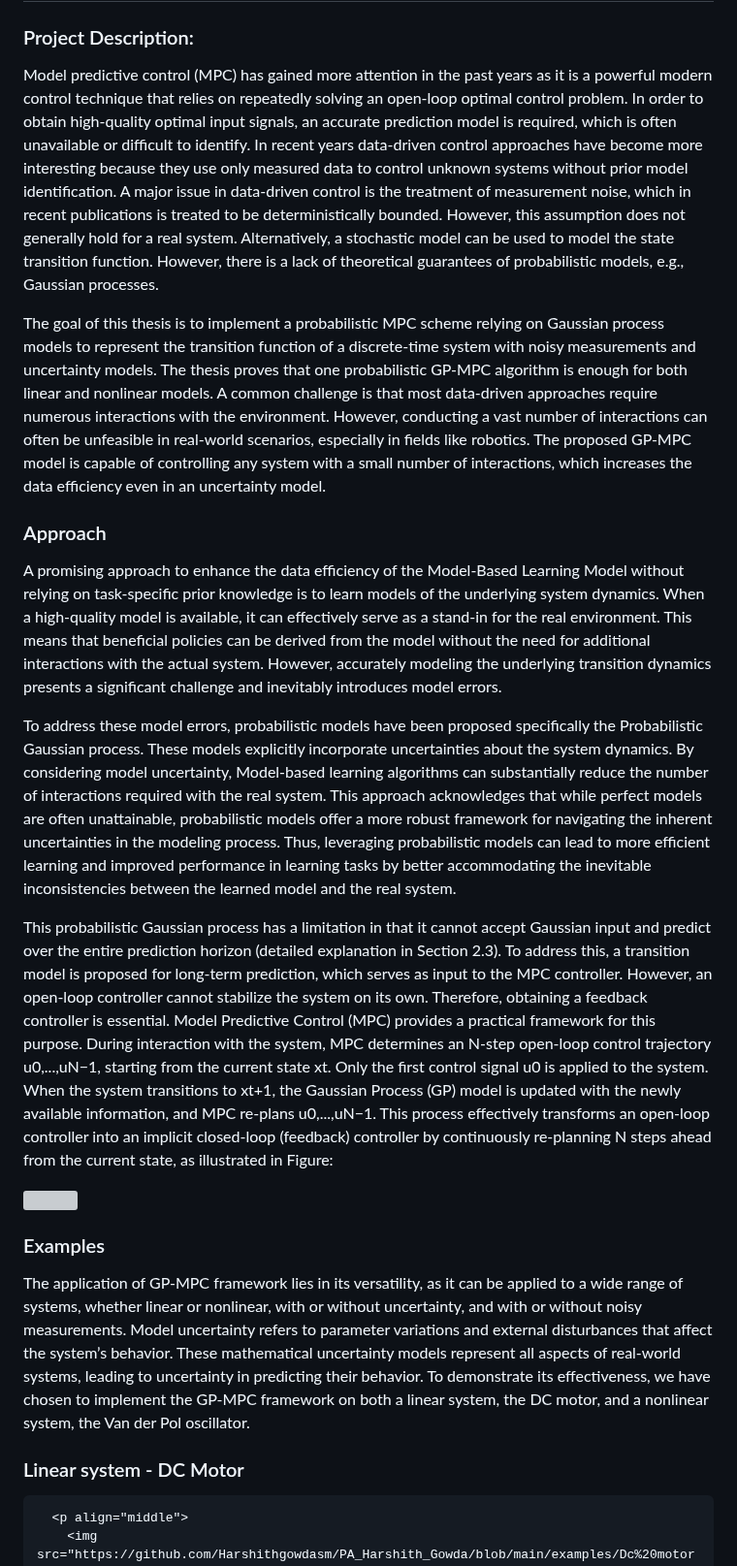
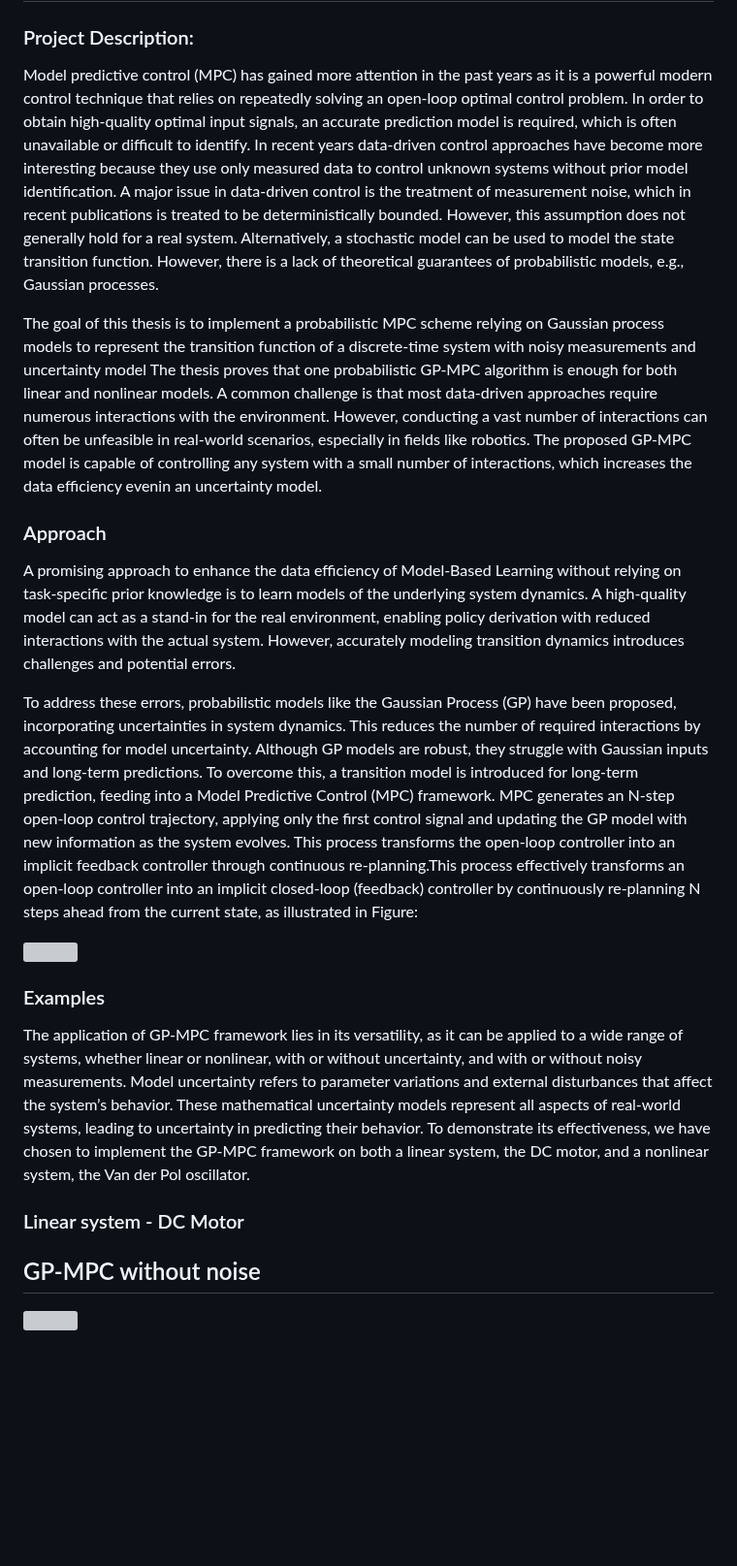
Before and after one commit to Harshithgowdasm/GP_MPC, a Markdown page: README.md, the part around one of its changes. Shown at 97% size. GitHub-like rendering; blank space fills up the shorter version; grey boxes are pictures that could not be loaded.

```diff
--- a/README.md
+++ b/README.md
@@ -1,75 +1,25 @@
 # Data Driven Model Predictive Control using Gaussian Processes
 
 ### Project Description:
- Model predictive control (MPC) has gained more attention in the past years as it
- is a powerful modern control technique that relies on repeatedly solving an open-loop
- optimal control problem. In order to obtain high-quality optimal input signals, an accurate
- prediction model is required, which is often unavailable or difficult to identify. In recent
- years data-driven control approaches have become more interesting because they use
- only measured data to control unknown systems without prior model identification. A
- major issue in data-driven control is the treatment of measurement noise, which in recent
- publications is treated to be deterministically bounded. However, this assumption
- does not generally hold for a real system. Alternatively, a stochastic model can be used
- to model the state transition function. However, there is a lack of theoretical
- guarantees of probabilistic models, e.g., Gaussian processes.
+ Model predictive control (MPC) has gained more attention in the past years as it is a powerful modern control technique that relies on repeatedly solving an open-loop optimal control problem. In order to obtain high-quality optimal input signals, an accurate prediction model is required, which is often unavailable or difficult to identify. In recent years data-driven control approaches have become more interesting because they use only measured data to control unknown systems without prior model identification. A major issue in data-driven control is the treatment of measurement noise, which in recent publications is treated to be deterministically bounded. However, this assumption does not generally hold for a real system. Alternatively, a stochastic model can be used to model the state transition function. However, there is a lack of theoretical guarantees of probabilistic models, e.g., Gaussian processes.
 
- The goal of this thesis is to implement a probabilistic MPC scheme relying on Gaussian
- process models to represent the transition function of a discrete-time system with noisy
- measurements and uncertainty models. The thesis proves that one probabilistic GP-MPC
- algorithm is enough for both linear and nonlinear models. A common challenge is that most
- data-driven approaches require numerous interactions with the environment. However,
- conducting a vast number of interactions can often be unfeasible in real-world scenarios,
- especially in fields like robotics. The proposed GP-MPC model is capable of controlling
- any system with a small number of interactions, which increases the data efficiency even
- in an uncertainty model.
+ The goal of this thesis is to implement a probabilistic MPC scheme relying on Gaussian process models to represent the transition function of a discrete-time system with noisy measurements and uncertainty model The thesis proves that one probabilistic GP-MPC algorithm is enough for both linear and nonlinear models. A common challenge is that most data-driven approaches require numerous interactions with the environment. However, conducting a vast number of interactions can often be unfeasible in real-world scenarios, especially in fields like robotics. The proposed GP-MPC model is capable of controlling any system with a small number of interactions, which increases the data efficiency evenin an uncertainty model.
 
 
 ### Approach
- A promising approach to enhance the data efficiency of the Model-Based Learning Model
- without relying on task-specific prior knowledge is to learn models of the underlying system
- dynamics. When a high-quality model is available, it can effectively serve as a stand-in for
- the real environment. This means that beneficial policies can be derived from the model
- without the need for additional interactions with the actual system. However, accurately
- modeling the underlying transition dynamics presents a significant challenge and inevitably
- introduces model errors.
+A promising approach to enhance the data efficiency of Model-Based Learning without relying on task-specific prior knowledge is to learn models of the underlying system dynamics. A high-quality model can act as a stand-in for the real environment, enabling policy derivation with reduced interactions with the actual system. However, accurately modeling transition dynamics introduces challenges and potential errors.
 
- To address these model errors, probabilistic models have been proposed specifically the
- Probabilistic Gaussian process. These models explicitly incorporate uncertainties about
- the system dynamics. By considering model uncertainty, Model-based learning algorithms
- can substantially reduce the number of interactions required with the real system. This
- approach acknowledges that while perfect models are often unattainable, probabilistic
- models offer a more robust framework for navigating the inherent uncertainties in the
- modeling process. Thus, leveraging probabilistic models can lead to more efficient learning
- and improved performance in learning tasks by better accommodating the inevitable
- inconsistencies between the learned model and the real system.
-
- This probabilistic Gaussian process has a limitation in that it cannot accept Gaussian input
- and predict over the entire prediction horizon (detailed explanation in Section 2.3). To
- address this, a transition model is proposed for long-term prediction, which serves as input
- to the MPC controller. However, an open-loop controller cannot stabilize the system on
- its own. Therefore, obtaining a feedback controller is essential. Model Predictive Control
- (MPC) provides a practical framework for this purpose. During interaction with the
- system, MPC determines an N-step open-loop control trajectory u0,...,uN−1, starting
- from the current state xt. Only the first control signal u0 is applied to the system.
- When the system transitions to xt+1, the Gaussian Process (GP) model is updated with
- the newly available information, and MPC re-plans u0,...,uN−1. This process effectively
- transforms an open-loop controller into an implicit closed-loop (feedback) controller by
- continuously re-planning N steps ahead from the current state, as illustrated in Figure:
+To address these errors, probabilistic models like the Gaussian Process (GP) have been proposed, incorporating uncertainties in system dynamics. This reduces the number of required interactions by accounting for model uncertainty. Although GP models are robust, they struggle with Gaussian inputs and long-term predictions. To overcome this, a transition model is introduced for long-term prediction, feeding into a Model Predictive Control (MPC) framework. MPC generates an N-step open-loop control trajectory, applying only the first control signal and updating the GP model with new information as the system evolves. This process transforms the open-loop controller into an implicit feedback controller through continuous re-planning.This process effectively transforms an open-loop controller into an implicit closed-loop (feedback) controller by continuously re-planning N steps ahead from the current state, as illustrated in Figure:
     <p align="middle">
         <img src="https://github.com/Harshithgowdasm/PA_Harshith_Gowda/blob/main/papers/blockdia.png" width="80%" />
     </p>
 
 
 ### Examples
-The application of GP-MPC framework lies in its versatility, as it can be applied to a wide range of systems,
- whether linear or nonlinear, with or without uncertainty, and with or without noisy
- measurements. Model uncertainty refers to parameter variations and external disturbances
- that affect the system’s behavior. These mathematical uncertainty models represent all
- aspects of real-world systems, leading to uncertainty in predicting their behavior. To
- demonstrate its effectiveness, we have chosen to implement the GP-MPC framework on
- both a linear system, the DC motor, and a nonlinear system, the Van der Pol oscillator.
+The application of GP-MPC framework lies in its versatility, as it can be applied to a wide range of systems, whether linear or nonlinear, with or without uncertainty, and with or without noisy measurements. Model uncertainty refers to parameter variations and external disturbances that affect the system’s behavior. These mathematical uncertainty models represent all aspects of real-world systems, leading to uncertainty in predicting their behavior. To demonstrate its effectiveness, we have chosen to implement the GP-MPC framework on both a linear system, the DC motor, and a nonlinear system, the Van der Pol oscillator.
 
   ### Linear system - DC Motor
 
-      <p align="middle">
+ ## GP-MPC without noise
+<p align="middle">
         <img src="https://github.com/Harshithgowdasm/PA_Harshith_Gowda/blob/main/examples/Dc%20motor%20plant/Results/Gp_MPC_without_uncertanity/gp_mpc_wo_1.svg" width="80%" />
```
Also changed, not shown: other parts of README.md (+22 -1 lines).
